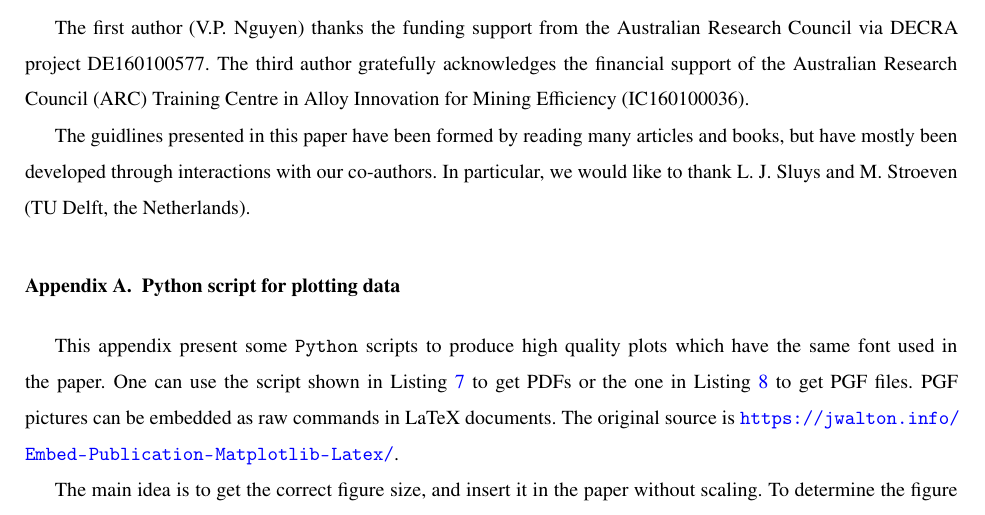
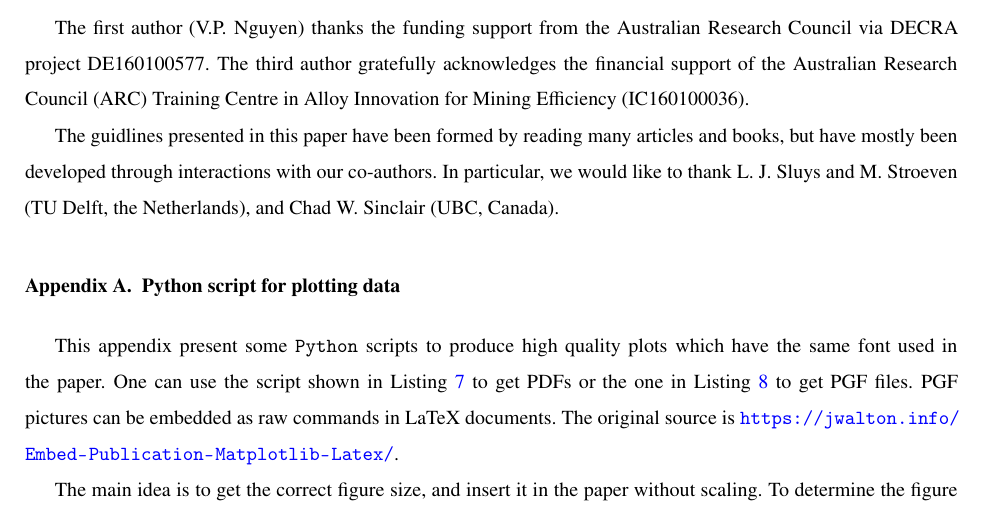
Before and after one commit to vinhphunguyen/how-to-write-a-paper, a LaTeX paper (how-to-write-paper.tex): part of page 17 of 20, cut so that both start at the same text. Compiled offline with pdfLaTeX; a missing font is replaced by an installed copy or a similar font.

Commit message:
Add Alban's acknowledgments

```diff
--- a/how-to-write-paper.tex
+++ b/how-to-write-paper.tex
@@ -1058,7 +1058,7 @@ As with anything in this world, rules are there to be bent. Feel free to be crea
 
  The first author (V.P. Nguyen) thanks the funding support from the Australian Research Council via DECRA project DE160100577.  The third  author gratefully acknowledges the financial support of the Australian Research Council (ARC) Training Centre in Alloy Innovation for Mining Efficiency (IC160100036).
 
- The guidlines presented in this paper have been formed by reading many articles and books, but have mostly been developed through interactions with our co-authors. In particular, we would like to thank L. J. Sluys and M. Stroeven (TU Delft, the Netherlands).
+ The guidlines presented in this paper have been formed by reading many articles and books, but have mostly been developed through interactions with our co-authors. In particular, we would like to thank L. J. Sluys and M. Stroeven (TU Delft, the Netherlands), and Chad W. Sinclair (UBC, Canada).
 
 %% The Appendices part is started with the command \appendix;
 %% appendix sections are then done as normal sections
```
Also changed, not shown: how-to-write-paper.tex (5 more changed lines).
